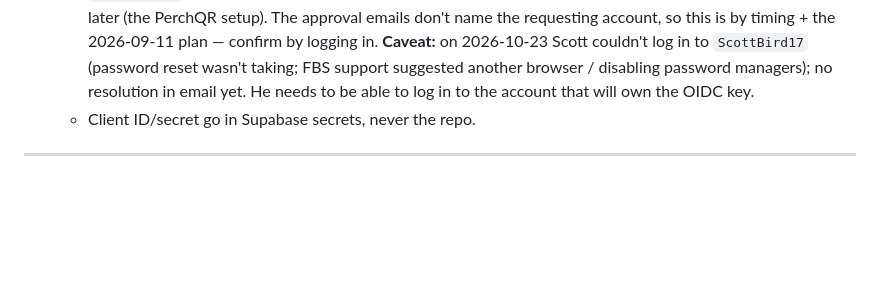
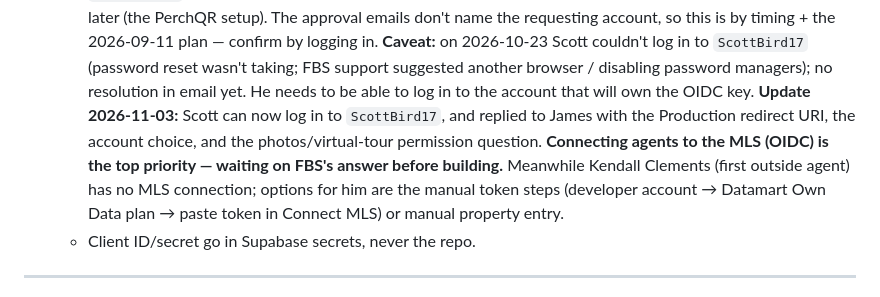
Before and after one commit to ScottBird8/PerchQR, a Markdown page: PLANNING.md, the part around the change. Rendered like a GitHub page; blank space fills up the shorter version.

Commit message:
Log OIDC reply sent and MLS connection as top priority
Co-Authored-By: Claude Sonnet 5.5 <noreply@anthropic.com>

```diff
--- a/PLANNING.md
+++ b/PLANNING.md
@@ -569,6 +569,13 @@ expansion, polished onboarding) until the beta says the product is real.
     `ScottBird17` (password reset wasn't taking; FBS support suggested another
     browser / disabling password managers); no resolution in email yet. He
     needs to be able to log in to the account that will own the OIDC key.
+    **Update 2026-11-03:** Scott can now log in to `ScottBird17`, and replied to
+    James with the Production redirect URI, the account choice, and the
+    photos/virtual-tour permission question. **Connecting agents to the MLS
+    (OIDC) is the top priority — waiting on FBS's answer before building.**
+    Meanwhile Kendall Clements (first outside agent) has no MLS connection;
+    options for him are the manual token steps (developer account → Datamart
+    Own Data plan → paste token in Connect MLS) or manual property entry.
   - Client ID/secret go in Supabase secrets, never the repo.
 
 ---
```
